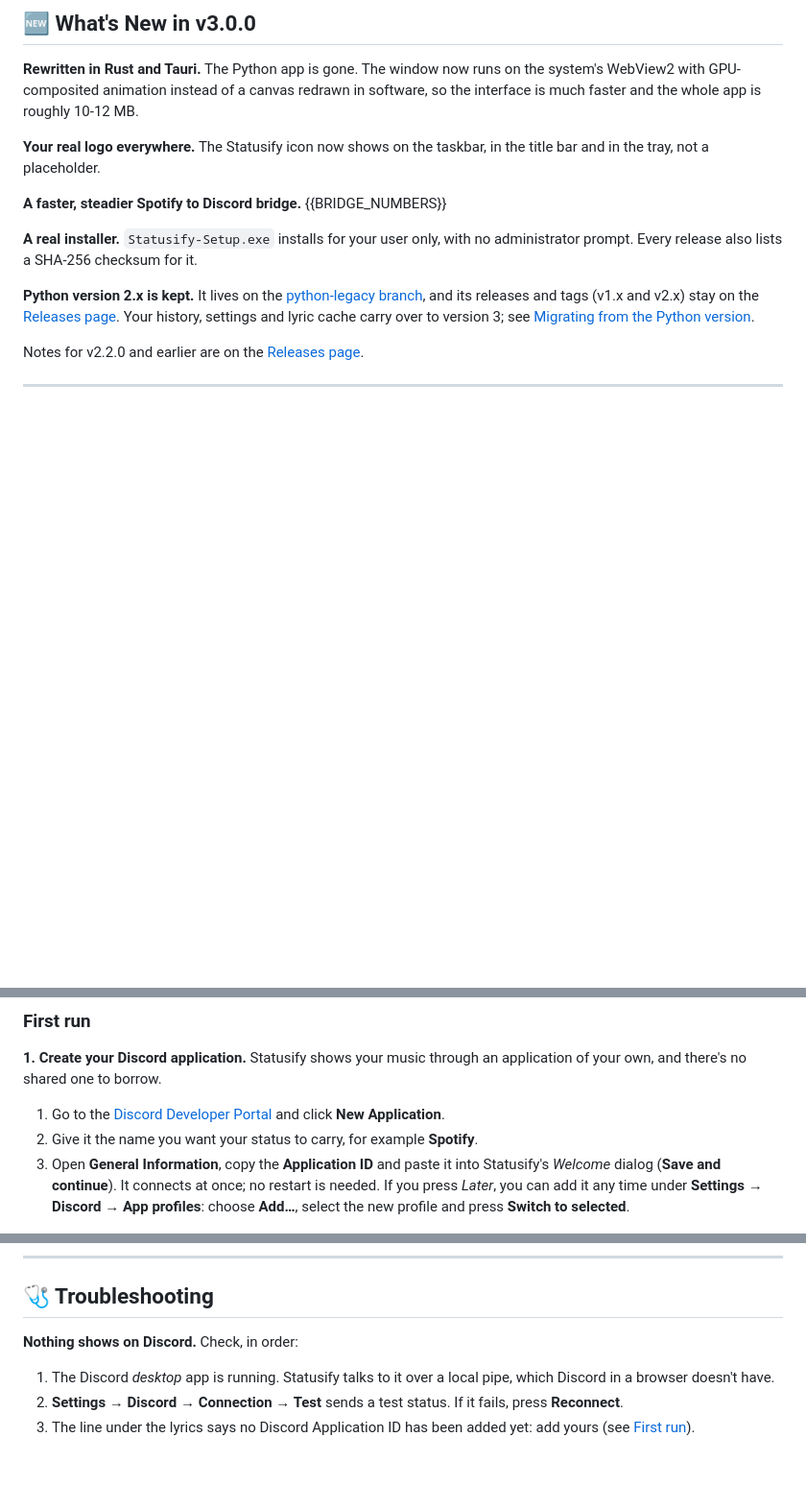
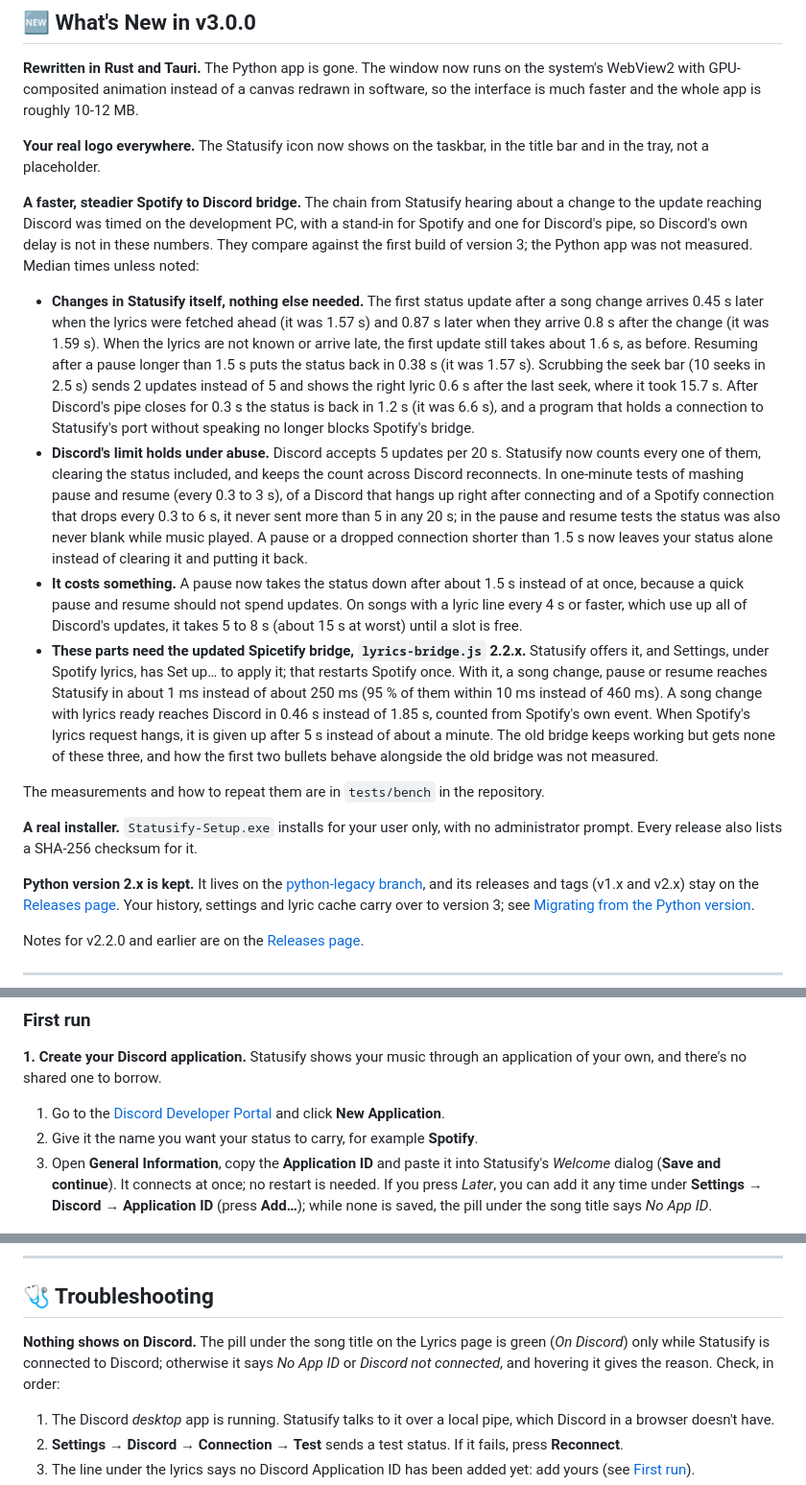
Before and after one commit to KurepaBoss/Statusify, a Markdown page: README.md, 3 parts joined by grey strips. Shown at 96% size. Drawn GitHub-style; blank space fills up the shorter version.

Commit message:
README: measured bridge numbers, and the statements the final code changed
- What's New: the placeholder is replaced by the numbers from tests/bench
  (after.jsonl, baseline-session.jsonl, js_e2e_24_trials.jsonl), each with its
  scope, the cost of the pause hold, and the plain statement that the song
  change/pause reaction and the 5 s lyric timeout need the updated Spicetify
  bridge (lyrics-bridge.js 2.2.x, applied through Set up, which restarts Spotify).
- First run: a skipped Application ID is added under Settings > Discord >
  Application ID (it used to say App profiles).
- Migrating: Launch when Windows starts is a separate switch in each app; version
  3 never touches the Python app's Startup shortcut unless asked ("Turn off the
  old one"). The README used to say version 3 replaces it.
- Troubleshooting: what the Discord pill says; Releasing: scripts/package.ps1.

Co-Authored-By: Claude Sonnet 5.5 <noreply@anthropic.com>

```diff
--- a/README.md
+++ b/README.md
@@ -29,7 +29,14 @@ Version 3 is a rewrite in Rust and [Tauri](https://tauri.app). It replaces the P
 
 **Your real logo everywhere.** The Statusify icon now shows on the taskbar, in the title bar and in the tray, not a placeholder.
 
-**A faster, steadier Spotify to Discord bridge.** {{BRIDGE_NUMBERS}}
+**A faster, steadier Spotify to Discord bridge.** The chain from Statusify hearing about a change to the update reaching Discord was timed on the development PC, with a stand-in for Spotify and one for Discord's pipe, so Discord's own delay is not in these numbers. They compare against the first build of version 3; the Python app was not measured. Median times unless noted:
+
+- **Changes in Statusify itself, nothing else needed.** The first status update after a song change arrives 0.45 s later when the lyrics were fetched ahead (it was 1.57 s) and 0.87 s later when they arrive 0.8 s after the change (it was 1.59 s). When the lyrics are not known or arrive late, the first update still takes about 1.6 s, as before. Resuming after a pause longer than 1.5 s puts the status back in 0.38 s (it was 1.57 s). Scrubbing the seek bar (10 seeks in 2.5 s) sends 2 updates instead of 5 and shows the right lyric 0.6 s after the last seek, where it took 15.7 s. After Discord's pipe closes for 0.3 s the status is back in 1.2 s (it was 6.6 s), and a program that holds a connection to Statusify's port without speaking no longer blocks Spotify's bridge.
+- **Discord's limit holds under abuse.** Discord accepts 5 updates per 20 s. Statusify now counts every one of them, clearing the status included, and keeps the count across Discord reconnects. In one-minute tests of mashing pause and resume (every 0.3 to 3 s), of a Discord that hangs up right after connecting and of a Spotify connection that drops every 0.3 to 6 s, it never sent more than 5 in any 20 s; in the pause and resume tests the status was also never blank while music played. A pause or a dropped connection shorter than 1.5 s now leaves your status alone instead of clearing it and putting it back.
+- **It costs something.** A pause now takes the status down after about 1.5 s instead of at once, because a quick pause and resume should not spend updates. On songs with a lyric line every 4 s or faster, which use up all of Discord's updates, it takes 5 to 8 s (about 15 s at worst) until a slot is free.
+- **These parts need the updated Spicetify bridge, `lyrics-bridge.js` 2.2.x.** Statusify offers it, and Settings, under Spotify lyrics, has Set up… to apply it; that restarts Spotify once. With it, a song change, pause or resume reaches Statusify in about 1 ms instead of about 250 ms (95 % of them within 10 ms instead of 460 ms). A song change with lyrics ready reaches Discord in 0.46 s instead of 1.85 s, counted from Spotify's own event. When Spotify's lyrics request hangs, it is given up after 5 s instead of about a minute. The old bridge keeps working but gets none of these three, and how the first two bullets behave alongside the old bridge was not measured.
+
+The measurements and how to repeat them are in `tests/bench` in the repository.
 
 **A real installer.** `Statusify-Setup.exe` installs for your user only, with no administrator prompt. Every release also lists a SHA-256 checksum for it.
 
@@ -115,7 +122,7 @@ The installer is for you alone and asks for no administrator rights.
 **1. Create your Discord application.** Statusify shows your music through an application of your own, and there's no shared one to borrow.
 1. Go to the [Discord Developer Portal](https://discord.com/developers/applications) and click **New Application**.
 2. Give it the name you want your status to carry, for example **Spotify**.
-3. Open **General Information**, copy the **Application ID** and paste it into Statusify's *Welcome* dialog (**Save and continue**). It connects at once; no restart is needed. If you press *Later*, you can add it any time under **Settings → Discord → App profiles**: choose **Add…**, select the new profile and press **Switch to selected**.
+3. Open **General Information**, copy the **Application ID** and paste it into Statusify's *Welcome* dialog (**Save and continue**). It connects at once; no restart is needed. If you press *Later*, you can add it any time under **Settings → Discord → Application ID** (press **Add…**); while none is saved, the pill under the song title says *No App ID*.
 
 <div align="center">
   <img src="docs/first-run.png" alt="The Welcome to Statusify dialog: paste your Discord Application ID, with a link to the Developer Portal" width="300" />
@@ -183,7 +190,7 @@ The Microsoft WebView2 engine keeps its own browser cache separately, under `%LO
 
 ## 🩺 Troubleshooting
 
-**Nothing shows on Discord.** Check, in order:
+**Nothing shows on Discord.** The pill under the song title on the Lyrics page is green (*On Discord*) only while Statusify is connected to Discord; otherwise it says *No App ID* or *Discord not connected*, and hovering it gives the reason. Check, in order:
 1. The Discord *desktop* app is running. Statusify talks to it over a local pipe, which Discord in a browser doesn't have.
 2. **Settings → Discord → Connection → Test** sends a test status. If it fails, press **Reconnect**.
 3. The line under the lyrics says no Discord Application ID has been added yet: add yours (see [First run](#first-run)).
```
Also changed, not shown: other parts of README.md (+2 -1 lines).
